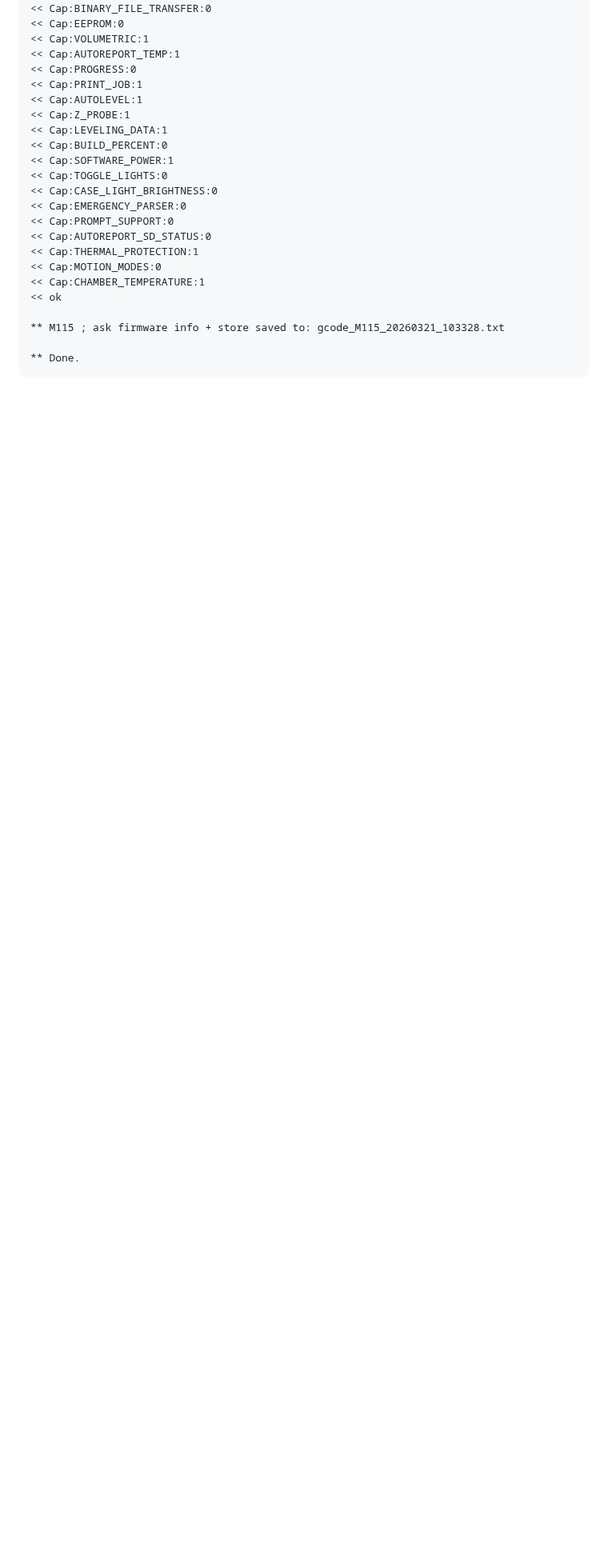
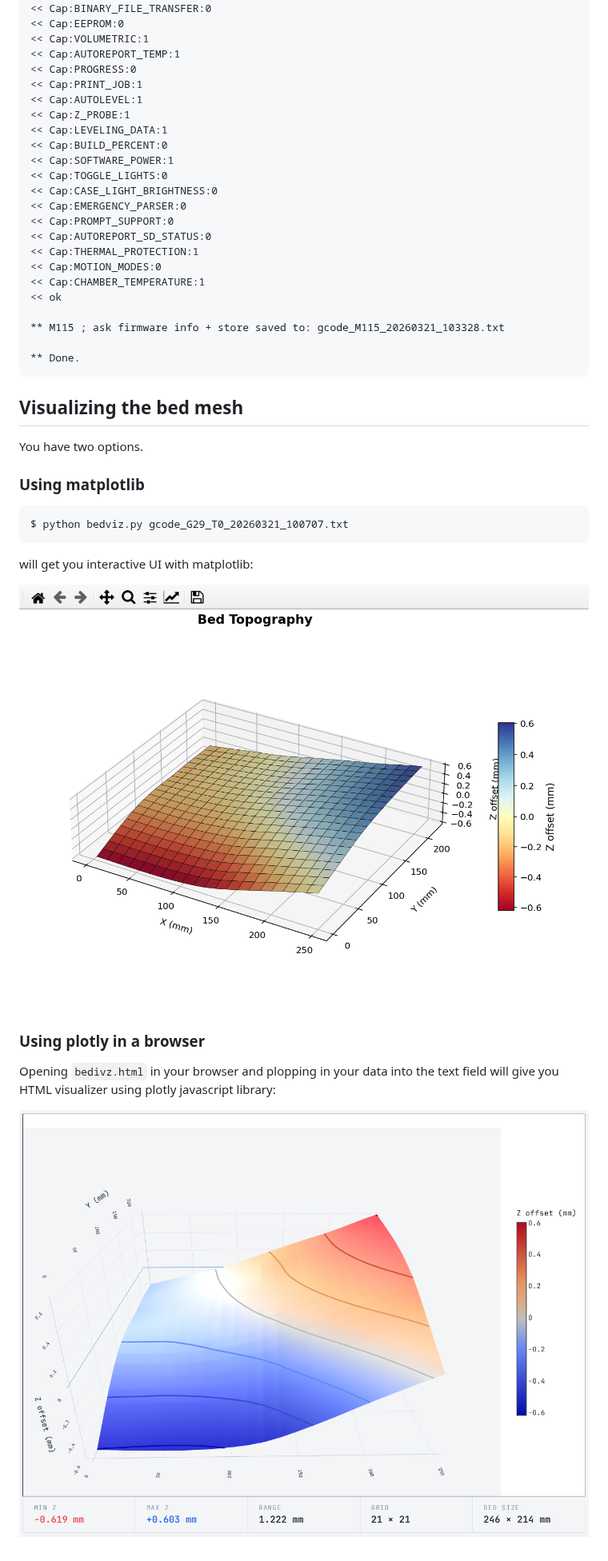
Before and after one commit to wejn/prusa-mbl, a Markdown page: README.md, the part around one of its changes. Shown at 80% size. Rendered like a GitHub page; pictures changed too: screenshots/matplotlib.png (added), screenshots/plotly.png (added); blank space fills up the shorter version.

````diff
--- a/README.md
+++ b/README.md
@@ -65,3 +118,24 @@ $ python a.py /dev/ttyACM0 115200 customgcode.txt
 
 ** Done.
 ```
+
+## Visualizing the bed mesh
+
+You have two options.
+
+### Using matplotlib
+
+``` sh
+$ python bedviz.py gcode_G29_T0_20260321_100707.txt
+```
+
+will get you interactive UI with matplotlib:
+
+![matplotlib ui](https://raw.githubusercontent.com/wejn/prusa-mbl/master/screenshots/matplotlib.png)
+
+### Using plotly in a browser
+
+Opening `bedivz.html` in your browser and plopping in your data into the text field
+will give you HTML visualizer using plotly javascript library:
+
+![plotly ui](https://raw.githubusercontent.com/wejn/prusa-mbl/master/screenshots/plotly.png)
````
Also changed, not shown: other parts of README.md (+54 -1 lines).
